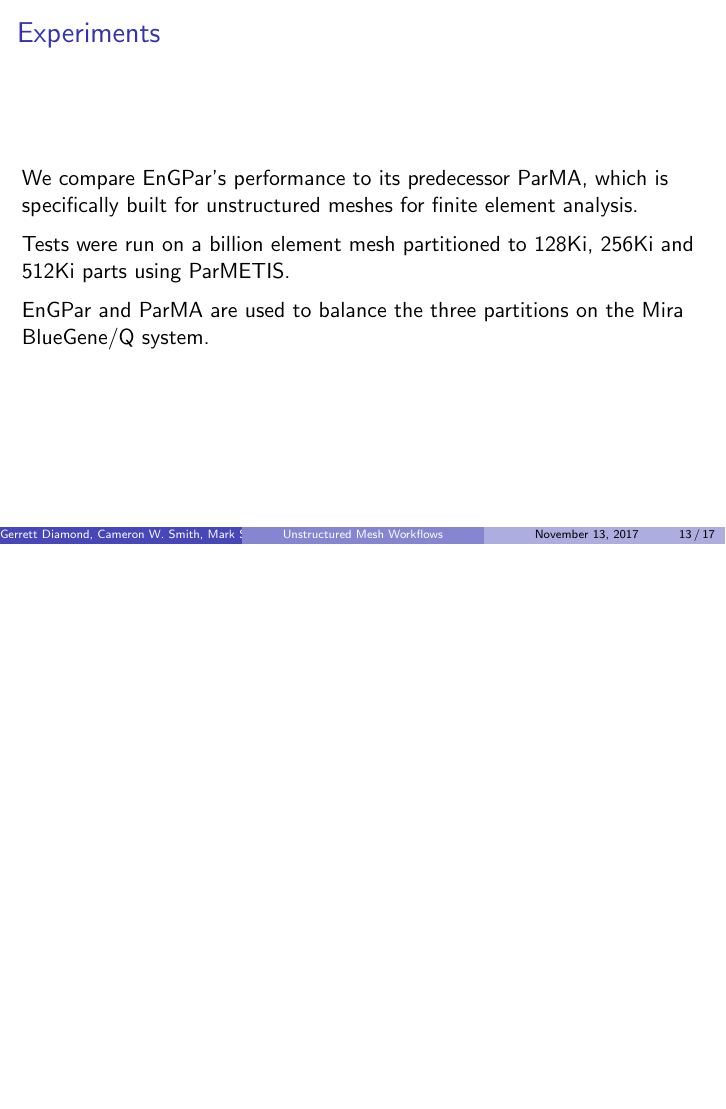
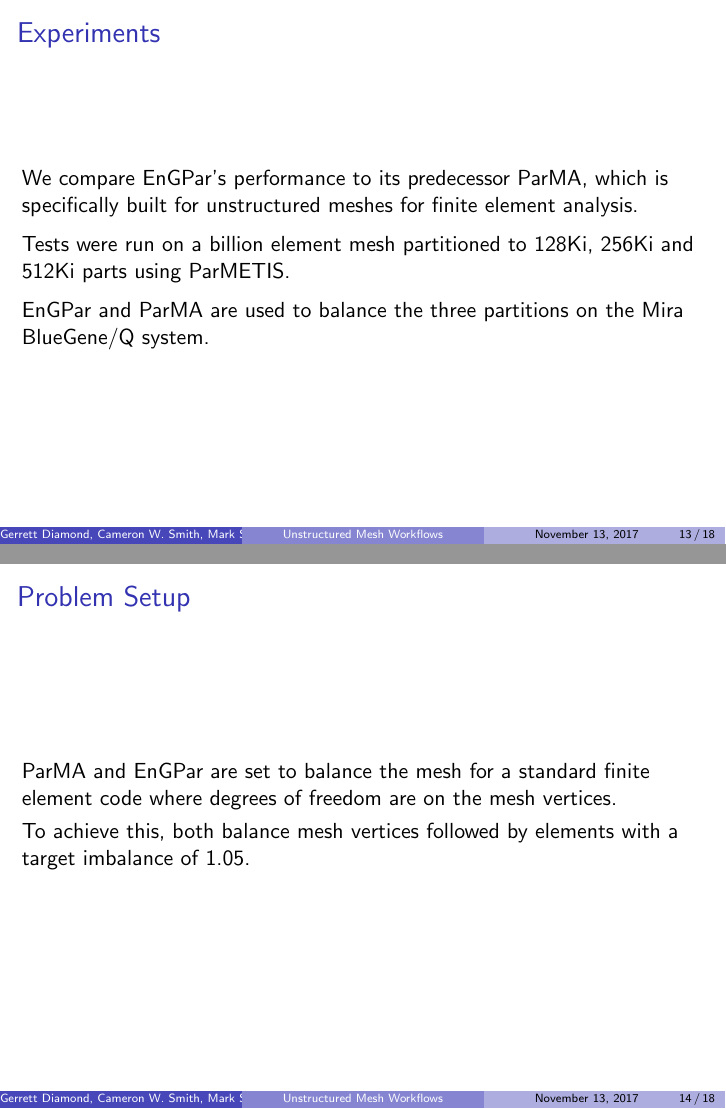
Before and after one commit to SCOREC/EnGPar-Docs, LaTeX slides (sc17_presentation/presentation.tex): page 13 of 17 before the commit and pages 13 and 14 of 18 after it, the two joined at a grey line, the shorter picture padded with empty space. Compiled offline with pdfLaTeX.

Commit message:
Added slide on the problem setup

```diff
--- a/sc17_presentation/presentation.tex
+++ b/sc17_presentation/presentation.tex
@@ -253,6 +253,13 @@ Rensselaer Polytechnic Institute
 \end{frame}
 
 %Maybe add a slide to desribe the setup of the problem
+\begin{frame}
+  \frametitle{Problem Setup}
+  ParMA and EnGPar are set to balance the mesh for a standard finite element code where degrees of freedom are on the mesh vertices. \\
+  \smallskip
+  To achieve this, both balance mesh vertices followed by elements with a target imbalance of 1.05. \\
+
+\end{frame}
 
 %More slides to go over the results in the paper
 \begin{frame}
```
